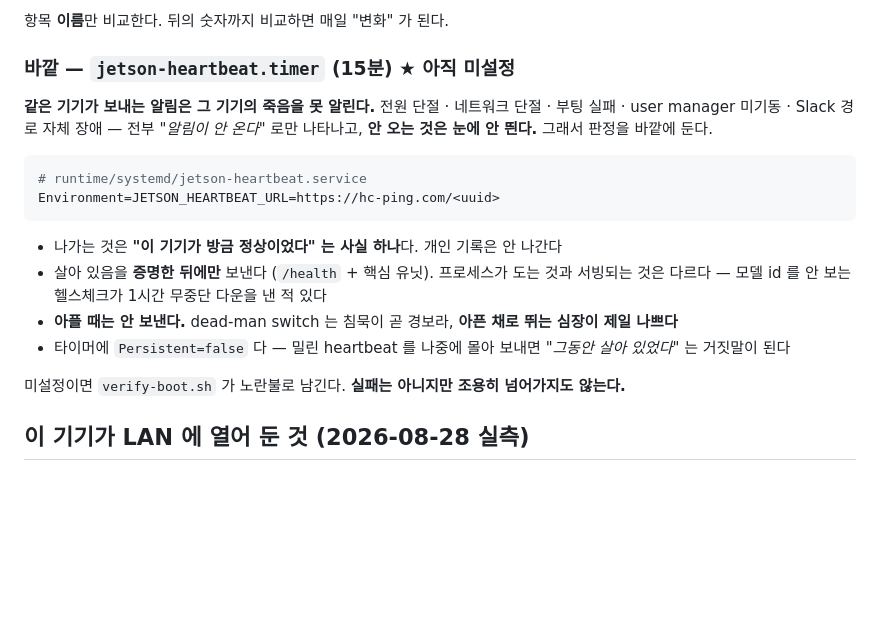
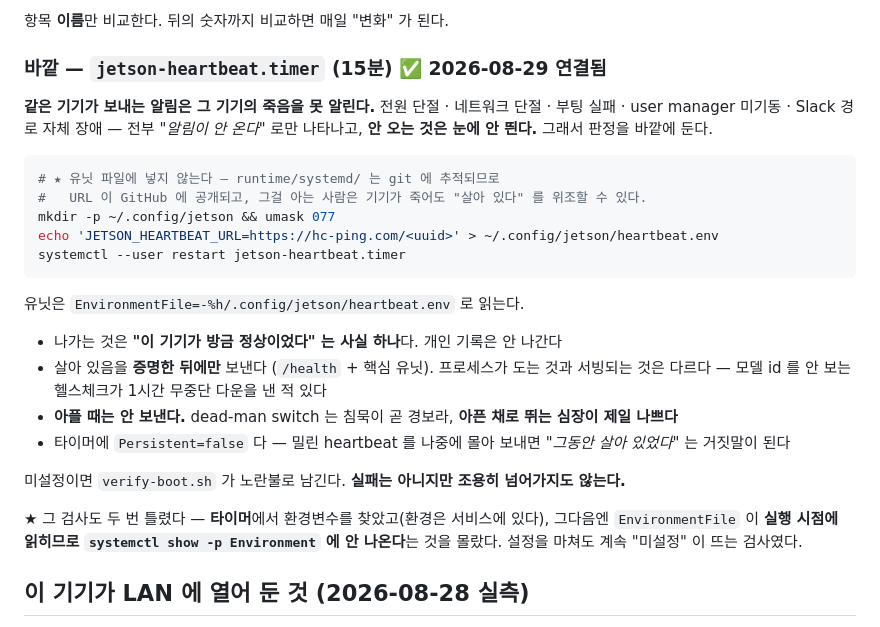
Before and after one commit to donghee-ai/project-jetson, a Markdown page: runtime/README.md, the part around the change. Drawn GitHub-style; blank space fills up the shorter version.

Commit message:
Sweep the pending claims, and fix the five that finished
A pass over every live document for phrases that assert something is not done
yet. Twenty-seven files matched; most were still accurate. Five were not, and all
five described work that has since shipped.

Life_Trainer/README still marked web search as waiting for a key, which went in
on 08-21. runtime/README marked the heartbeat as unconfigured, which stopped
being true a few hours ago. The backup runbook said off-device copies were "not
turned on yet", when the decision today was not to automate them at all — an open
item and a declined one read very differently to whoever picks this up. And
android/docs/plan.md opened with "아직 포크도 안 떴고 앱도 안 깔았다" while the fork
has been shipping data since 08-22; it now says it is the plan as of 08-19 and
points at android/README for current state.

The heartbeat section also documented the wrong way to configure it — putting the
ping URL in the unit file, which is tracked and published. It goes in a 0600 file
outside the repository and the unit reads it with EnvironmentFile. The section
records that verify-boot got this wrong twice, first reading the environment from
the timer rather than the service, then not knowing that EnvironmentFile is
expanded at exec time and never appears in systemctl show.

agent-gateway §6 was checked and left alone: sustained thermal load, active
sending, cron in practice, the readiness check missing the model id, and the A3B
backend are all still open.

Co-Authored-By: Claude Opus 5 <noreply@anthropic.com>

````diff
--- a/runtime/README.md
+++ b/runtime/README.md
@@ -159,16 +159,21 @@ WARN 유지  → 안 알린다   ← 이미 아는 것. 알려진 WARN 은 docs/
 
 항목 **이름**만 비교한다. 뒤의 숫자까지 비교하면 매일 "변화" 가 된다.
 
-### 바깥 — `jetson-heartbeat.timer` (15분) ★ **아직 미설정**
+### 바깥 — `jetson-heartbeat.timer` (15분) ✅ **2026-08-29 연결됨**
 
 **같은 기기가 보내는 알림은 그 기기의 죽음을 못 알린다.** 전원 단절 · 네트워크 단절 ·
 부팅 실패 · user manager 미기동 · Slack 경로 자체 장애 — 전부 *"알림이 안 온다"* 로만
 나타나고, **안 오는 것은 눈에 안 띈다.** 그래서 판정을 바깥에 둔다.
 
-```ini
-# runtime/systemd/jetson-heartbeat.service
-Environment=JETSON_HEARTBEAT_URL=https://hc-ping.com/<uuid>
+```bash
+# ★ 유닛 파일에 넣지 않는다 — runtime/systemd/ 는 git 에 추적되므로
+#   URL 이 GitHub 에 공개되고, 그걸 아는 사람은 기기가 죽어도 "살아 있다" 를 위조할 수 있다.
+mkdir -p ~/.config/jetson && umask 077
+echo 'JETSON_HEARTBEAT_URL=https://hc-ping.com/<uuid>' > ~/.config/jetson/heartbeat.env
+systemctl --user restart jetson-heartbeat.timer
 ```
+
+유닛은 `EnvironmentFile=-%h/.config/jetson/heartbeat.env` 로 읽는다.
 
 - 나가는 것은 **"이 기기가 방금 정상이었다" 는 사실 하나**다. 개인 기록은 안 나간다
 - 살아 있음을 **증명한 뒤에만** 보낸다 (`/health` + 핵심 유닛). 프로세스가 도는 것과
@@ -179,6 +184,10 @@ Environment=JETSON_HEARTBEAT_URL=https://hc-ping.com/<uuid>
   *"그동안 살아 있었다"* 는 거짓말이 된다
 
 미설정이면 `verify-boot.sh` 가 노란불로 남긴다. **실패는 아니지만 조용히 넘어가지도 않는다.**
+
+★ 그 검사도 두 번 틀렸다 — **타이머**에서 환경변수를 찾았고(환경은 서비스에 있다),
+그다음엔 `EnvironmentFile` 이 **실행 시점에 읽히므로 `systemctl show -p Environment`
+에 안 나온다**는 것을 몰랐다. 설정을 마쳐도 계속 "미설정" 이 뜨는 검사였다.
 
 ## 이 기기가 LAN 에 열어 둔 것 (2026-08-28 실측)
 
````
